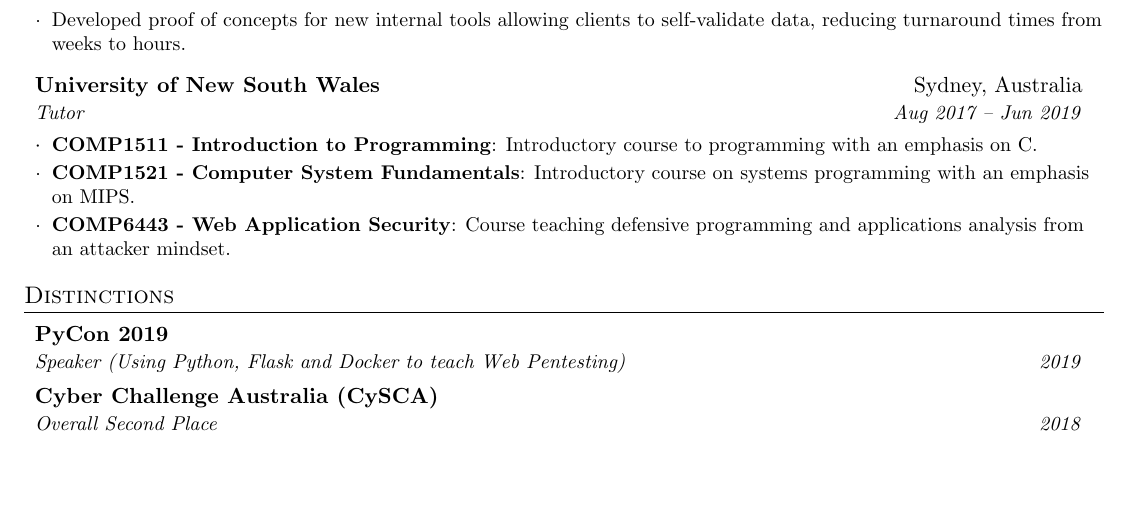
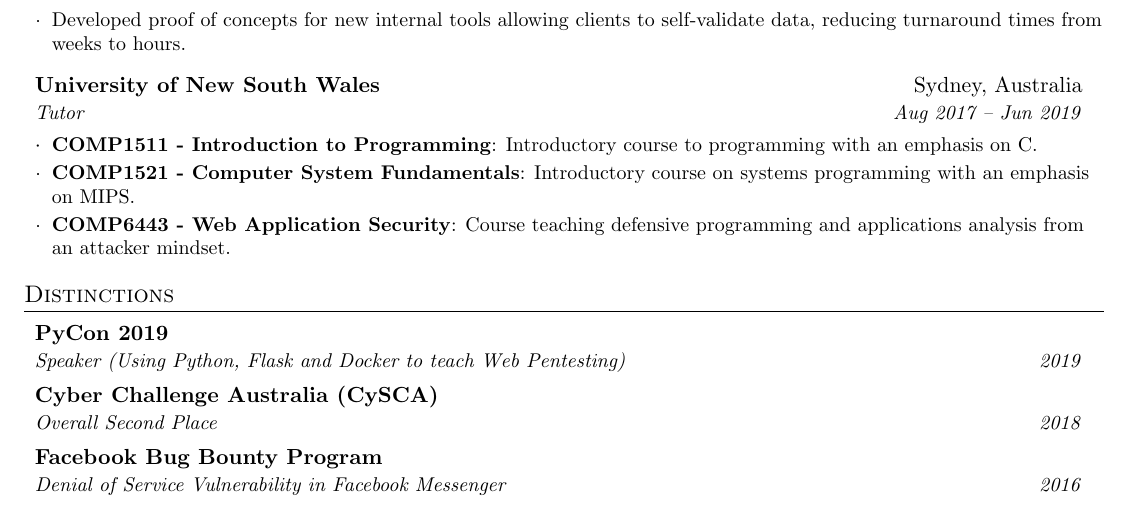
Before and after one commit to cry/resume, a LaTeX CV (resume.tex): part of the page, cut so that both start at the same text, the shorter picture padded with empty space. Compiled offline with pdfLaTeX.

Commit message:
Updates from Overleaf

```diff
--- a/resume.tex
+++ b/resume.tex
@@ -173,6 +173,9 @@
   \resumeSubheading
       {\href{https://www.cyberchallenge.com.au/}{Cyber Challenge Australia (CySCA)}}{}
       {Overall Second Place}{2018}
+  \resumeSubheading
+      {Facebook Bug Bounty Program }{}
+      {Denial of Service Vulnerability in Facebook Messenger}{2016}
   \resumeSubHeadingListEnd
 
 %-----------PROJECTS-----------------
```
